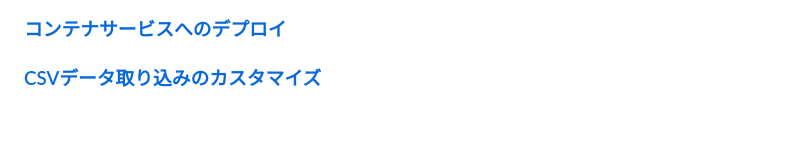
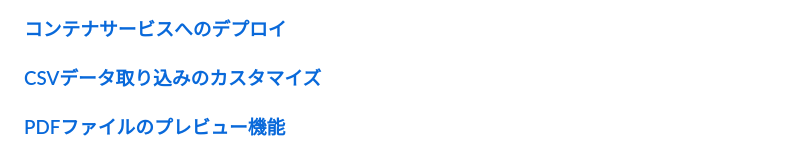
Before and after one commit to iymh/wd_bridge_api, a Markdown page: README.md, the part around the change. GitHub-like rendering; blank space fills up the shorter version.

Commit message:
add PDFviewer document

```diff
--- a/README.md
+++ b/README.md
@@ -112,3 +112,4 @@ node server.js
 ## 続く
 ### [コンテナサービスへのデプロイ](./doc/ce/deploy_codeengine.md)
 ### [CSVデータ取り込みのカスタマイズ](./doc/csv/csv_import.md)
+### [PDFファイルのプレビュー機能](./doc/pdfviewer/pdf_preview.md)
```
Also changed, not shown: doc/pdfviewer/pdf_preview.md (added, +33 -0 lines).
